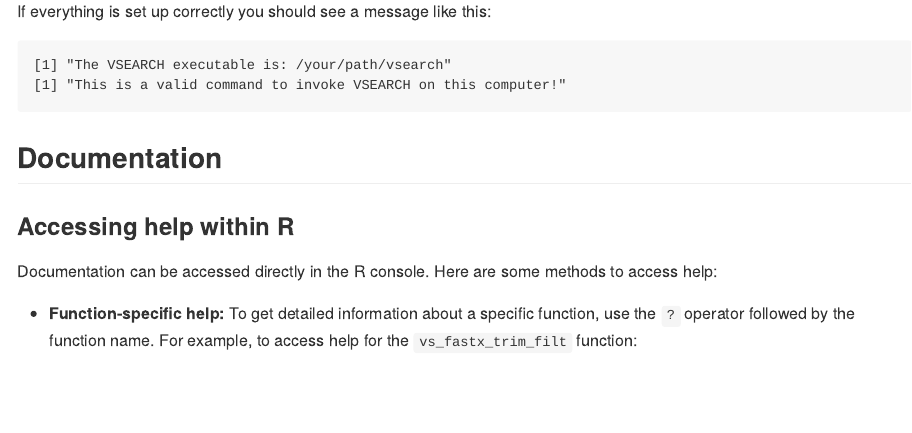
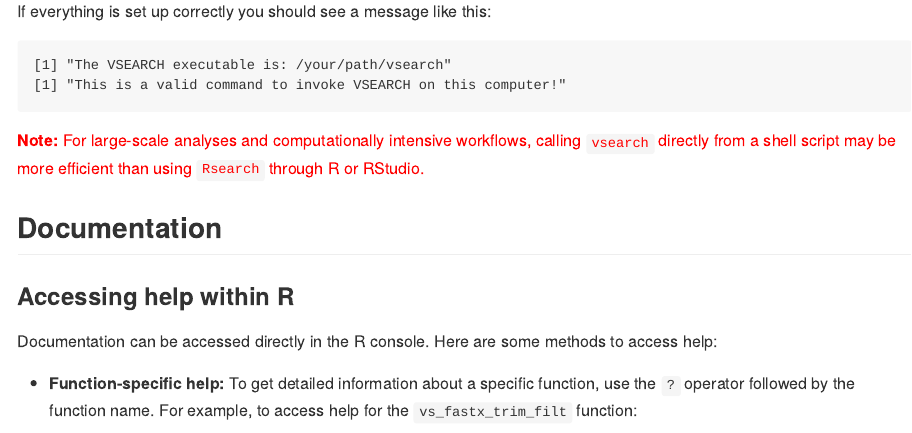
Before and after one commit to CassandraHjo/Rsearch, an R Markdown document (README.Rmd): the page in a window 1100 px wide, from 3050 px down. The pictures show the output file README.md that the author committed with the source, drawn offline in the style of GitHub; long lines of code are wrapped.

Commit message:
update readme

````diff
--- a/README.Rmd
+++ b/README.Rmd
@@ -166,6 +166,8 @@ print("The VSEARCH executable is: /your/path/vsearch")
 print("This is a valid command to invoke VSEARCH on this computer!")
 ```
 
+<span style="color: red;">**Note:** For large-scale analyses and computationally intensive workflows, calling `vsearch` directly from a shell script may be more efficient than using `Rsearch` through R or RStudio. </span>
+
 ## Documentation
 
 ### Accessing help within R
````
Also changed, not shown: README.md.
